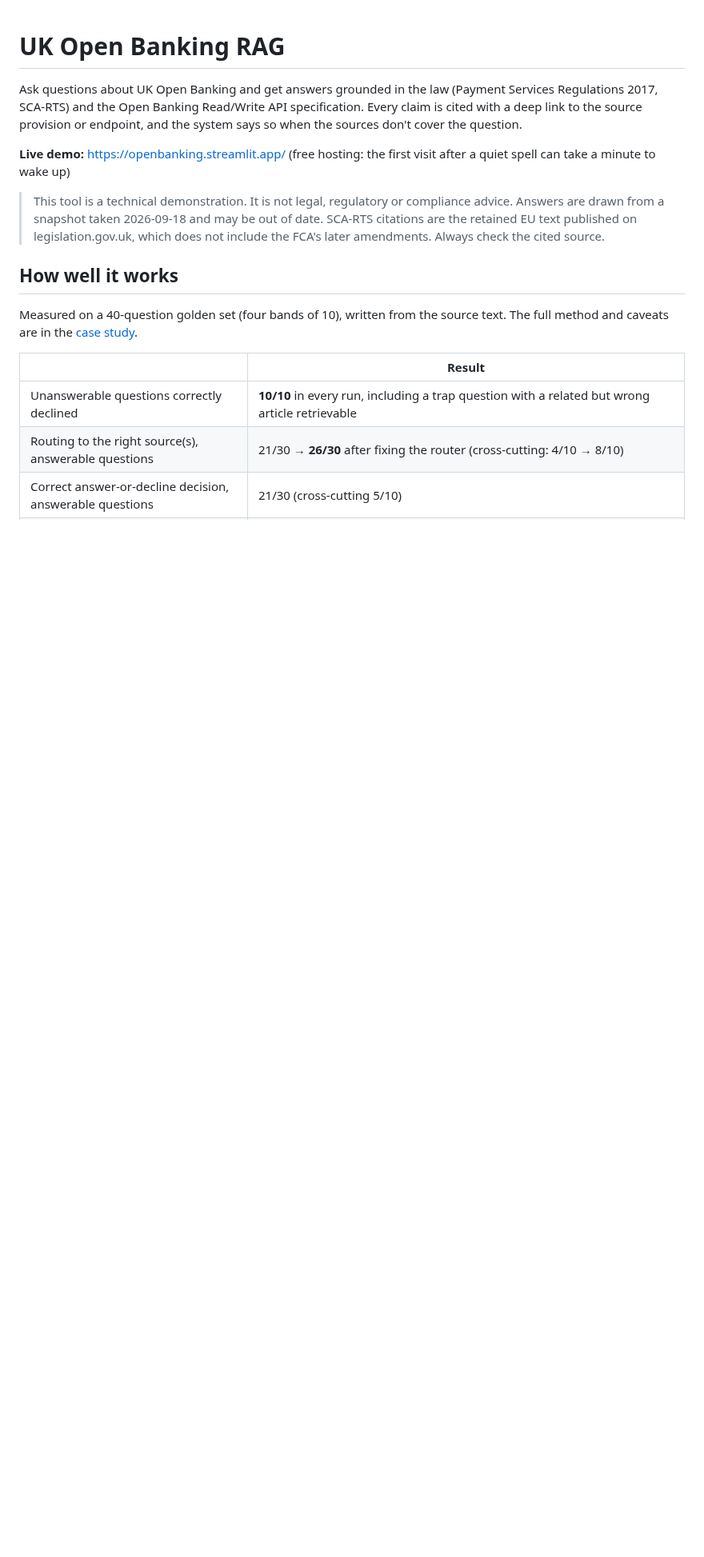
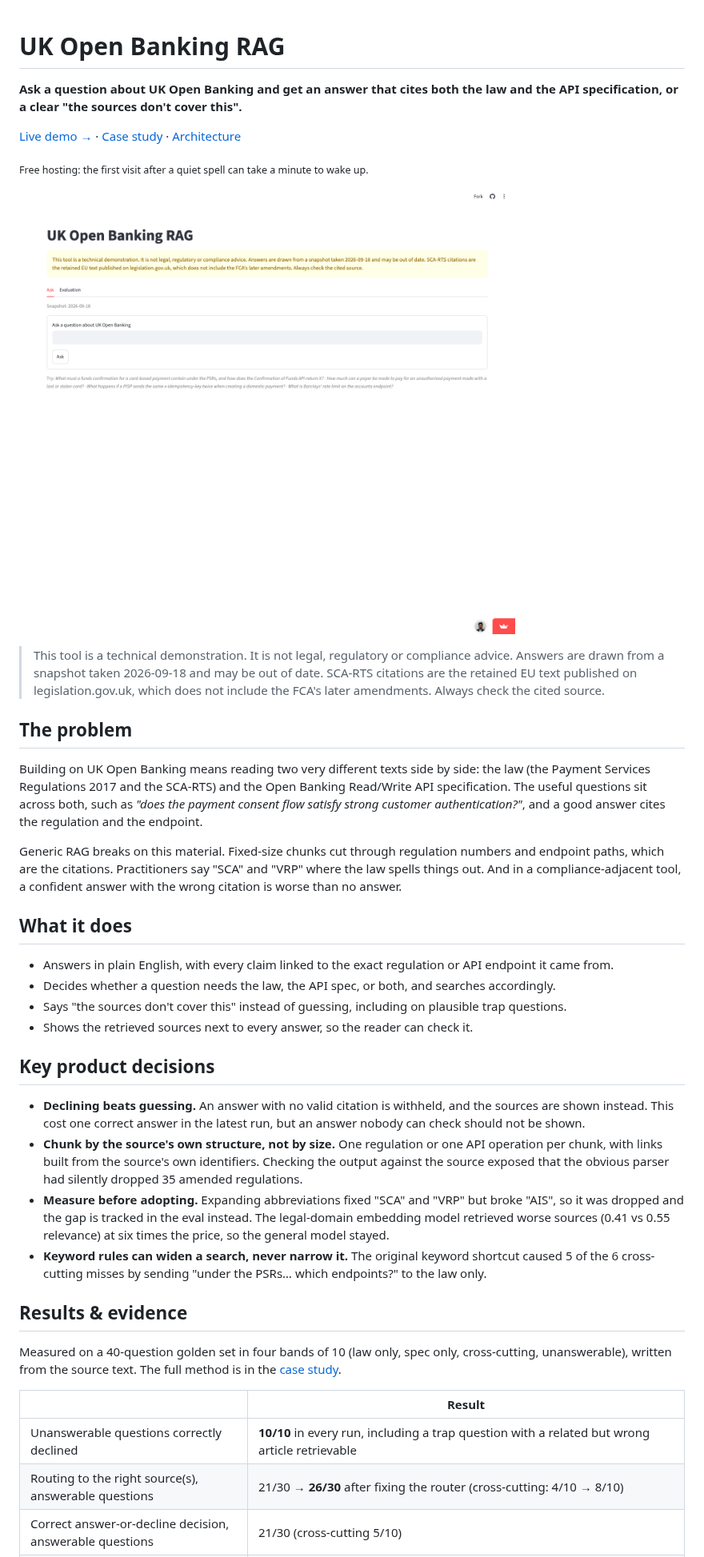
Before and after one commit to rochak779/open-banking-rag, a Markdown page: README.md, the part around one of its changes. Shown at 80% size. GitHub-like rendering; pictures changed too: docs/readme/screenshot.png (added); blank space fills up the shorter version.

```diff
--- a/README.md
+++ b/README.md
@@ -1,14 +1,38 @@
 # UK Open Banking RAG
 
-Ask questions about UK Open Banking and get answers grounded in the law (Payment Services Regulations 2017, SCA-RTS) and the Open Banking Read/Write API specification. Every claim is cited with a deep link to the source provision or endpoint, and the system says so when the sources don't cover the question.
+**Ask a question about UK Open Banking and get an answer that cites both the law and the API specification, or a clear "the sources don't cover this".**
 
-**Live demo:** https://openbanking.streamlit.app/ (free hosting: the first visit after a quiet spell can take a minute to wake up)
+[Live demo →](https://openbanking.streamlit.app/) · [Case study](docs/case-study.md) · [Architecture](docs/architecture.md)
+
+<sub>Free hosting: the first visit after a quiet spell can take a minute to wake up.</sub>
+
+![UK Open Banking RAG question screen with example questions](docs/readme/screenshot.png)
 
 > This tool is a technical demonstration. It is not legal, regulatory or compliance advice. Answers are drawn from a snapshot taken 2026-09-18 and may be out of date. SCA-RTS citations are the retained EU text published on legislation.gov.uk, which does not include the FCA's later amendments. Always check the cited source.
 
-## How well it works
+## The problem
 
-Measured on a 40-question golden set (four bands of 10), written from the source text. The full method and caveats are in the [case study](docs/case-study.md).
+Building on UK Open Banking means reading two very different texts side by side: the law (the Payment Services Regulations 2017 and the SCA-RTS) and the Open Banking Read/Write API specification. The useful questions sit across both, such as *"does the payment consent flow satisfy strong customer authentication?"*, and a good answer cites the regulation and the endpoint.
+
+Generic RAG breaks on this material. Fixed-size chunks cut through regulation numbers and endpoint paths, which are the citations. Practitioners say "SCA" and "VRP" where the law spells things out. And in a compliance-adjacent tool, a confident answer with the wrong citation is worse than no answer.
+
+## What it does
+
+- Answers in plain English, with every claim linked to the exact regulation or API endpoint it came from.
+- Decides whether a question needs the law, the API spec, or both, and searches accordingly.
+- Says "the sources don't cover this" instead of guessing, including on plausible trap questions.
+- Shows the retrieved sources next to every answer, so the reader can check it.
+
+## Key product decisions
+
+- **Declining beats guessing.** An answer with no valid citation is withheld, and the sources are shown instead. This cost one correct answer in the latest run, but an answer nobody can check should not be shown.
+- **Chunk by the source's own structure, not by size.** One regulation or one API operation per chunk, with links built from the source's own identifiers. Checking the output against the source exposed that the obvious parser had silently dropped 35 amended regulations.
+- **Measure before adopting.** Expanding abbreviations fixed "SCA" and "VRP" but broke "AIS", so it was dropped and the gap is tracked in the eval instead. The legal-domain embedding model retrieved worse sources (0.41 vs 0.55 relevance) at six times the price, so the general model stayed.
+- **Keyword rules can widen a search, never narrow it.** The original keyword shortcut caused 5 of the 6 cross-cutting misses by sending "under the PSRs… which endpoints?" to the law only.
+
+## Results & evidence
+
+Measured on a 40-question golden set in four bands of 10 (law only, spec only, cross-cutting, unanswerable), written from the source text. The full method is in the [case study](docs/case-study.md).
 
 | | Result |
 |---|---|
```
Also changed, not shown: other parts of README.md (+22 -12 lines).
